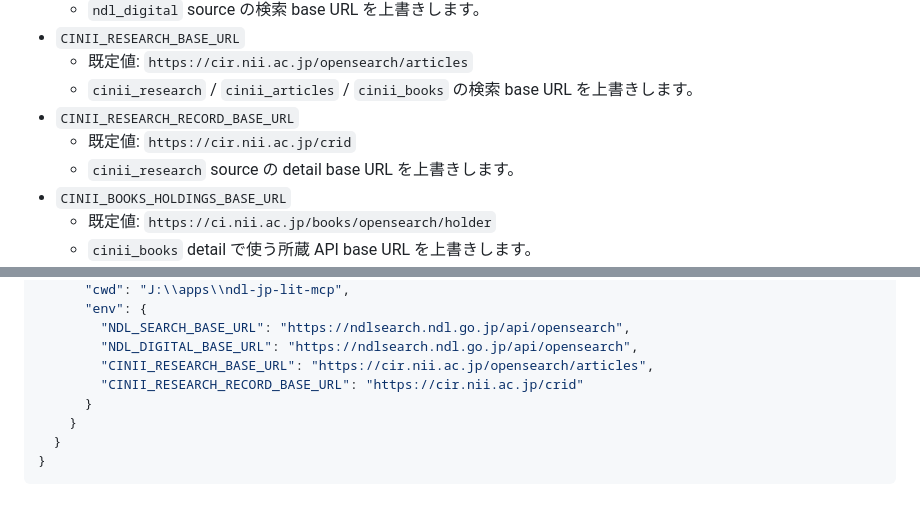
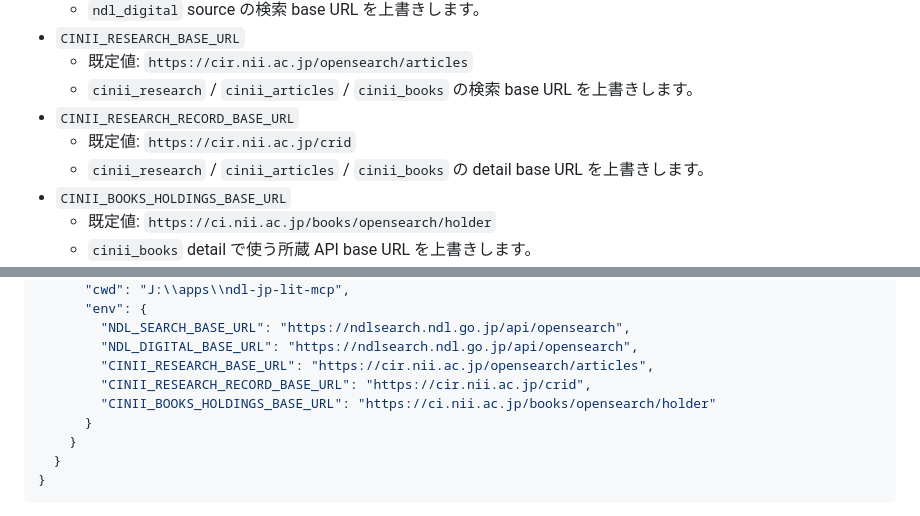
Before and after one commit to itarunnn/jp-lit-mcp, a Markdown page: README.md, 2 parts joined by grey strips. GitHub-like rendering.

Commit message:
docs: align cinii environment examples

```diff
--- a/README.md
+++ b/README.md
@@ -21,7 +21,7 @@ npm install
   - `cinii_research` / `cinii_articles` / `cinii_books` の検索 base URL を上書きします。
 - `CINII_RESEARCH_RECORD_BASE_URL`
   - 既定値: `https://cir.nii.ac.jp/crid`
-  - `cinii_research` source の detail base URL を上書きします。
+  - `cinii_research` / `cinii_articles` / `cinii_books` の detail base URL を上書きします。
 - `CINII_BOOKS_HOLDINGS_BASE_URL`
   - 既定値: `https://ci.nii.ac.jp/books/opensearch/holder`
   - `cinii_books` detail で使う所蔵 API base URL を上書きします。
@@ -110,7 +110,8 @@ Codex / ChatGPT 系の MCP 設定では、stdio でこのサーバーを起動
         "NDL_SEARCH_BASE_URL": "https://ndlsearch.ndl.go.jp/api/opensearch",
         "NDL_DIGITAL_BASE_URL": "https://ndlsearch.ndl.go.jp/api/opensearch",
         "CINII_RESEARCH_BASE_URL": "https://cir.nii.ac.jp/opensearch/articles",
-        "CINII_RESEARCH_RECORD_BASE_URL": "https://cir.nii.ac.jp/crid"
+        "CINII_RESEARCH_RECORD_BASE_URL": "https://cir.nii.ac.jp/crid",
+        "CINII_BOOKS_HOLDINGS_BASE_URL": "https://ci.nii.ac.jp/books/opensearch/holder"
       }
     }
   }
```
